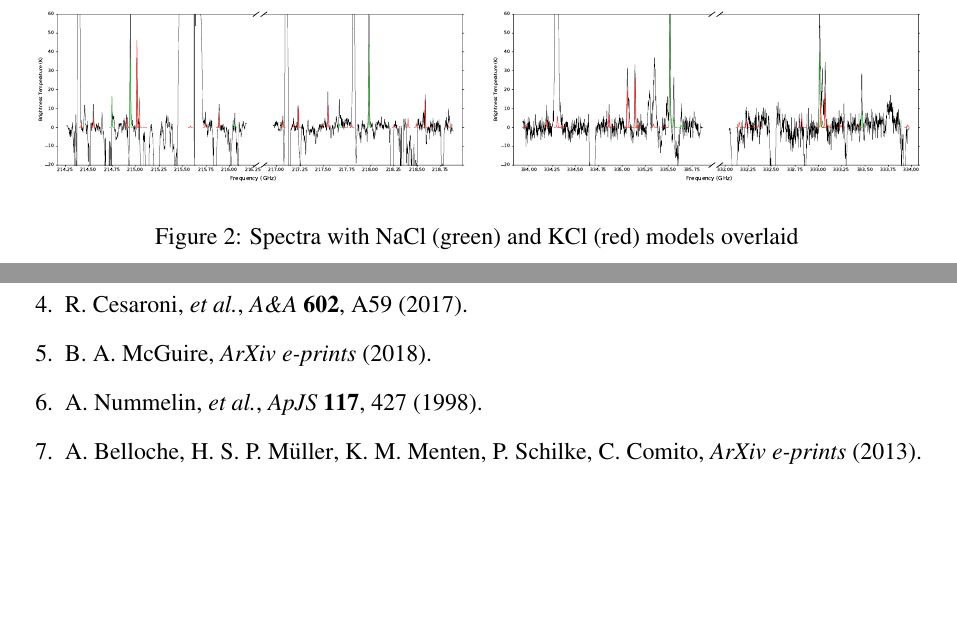
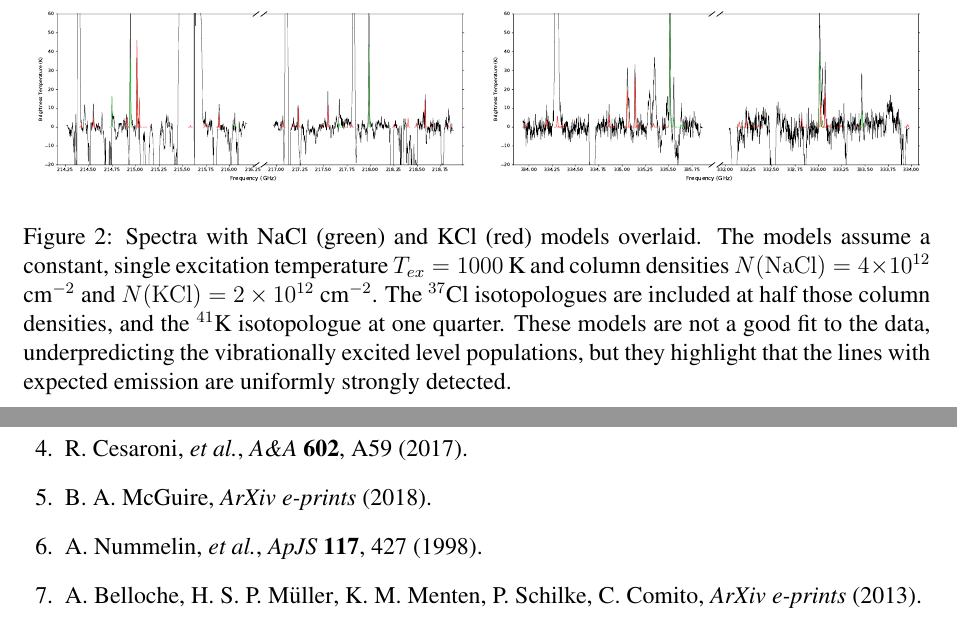
Before and after one commit to keflavich/SaltyDisk, a LaTeX document (science.tex): two parts of pages 5 and 6 of 27, joined at a grey line, cut so that both start at the same text, the shorter picture padded with empty space. Compiled offline with pdfLaTeX.

Commit message:
expand figure caption

```diff
--- a/science.tex
+++ b/science.tex
@@ -79,6 +79,7 @@
 \newcommand{\water}{H$_{2}$O\xspace}		%  H2O
 \newcommand{\kms}{\textrm{km~s}\ensuremath{^{-1}}\xspace}	%  km s-1
 \newcommand{\percc}{\ensuremath{\textrm{cm}^{-3}}\xspace}
+\newcommand{\persc}{\ensuremath{\textrm{cm}^{-2}}\xspace}
 \newcommand{\um}{\ensuremath{\mu \textrm{m}}\xspace}    % micron
 
 \newcommand{\apj}{ApJ}
@@ -346,7 +347,15 @@ excitation mechanisms that are less likely but not ruled out.
     \includegraphics[scale=1,width=3.0in]{{figures/squash_lte_overlay_K_b_OrionSourceI_B7.lb_spw3_robust0.5}.pdf}\\
     \end{tabular}
     \label{fig:spectra}
-    \caption{Spectra with NaCl (green) and KCl (red) models overlaid}
+    \caption{Spectra with NaCl (green) and KCl (red) models overlaid.
+    The models assume a constant, single excitation temperature $T_{ex}=1000$ K
+    and column densities $N(\mathrm{NaCl})=4\ee{12}$ \persc and $N(\mathrm{KCl})=2\ee{12}$ \persc.
+    The $^{37}$Cl isotopologues are included at half those column densities,
+    and the $^{41}$K isotopologue at one quarter.
+    These models are not a good fit to the data, underpredicting the vibrationally
+    excited level populations, but they highlight that the lines with expected
+    emission are uniformly strongly detected.
+    }
 \end{figure}
 
 
```
